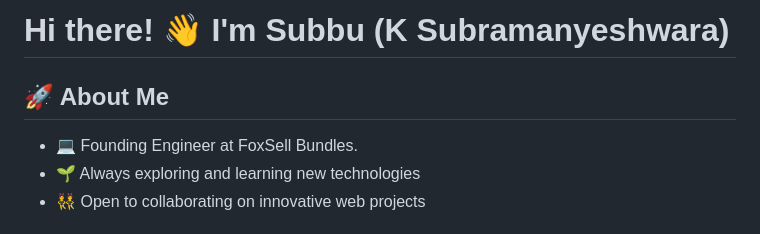
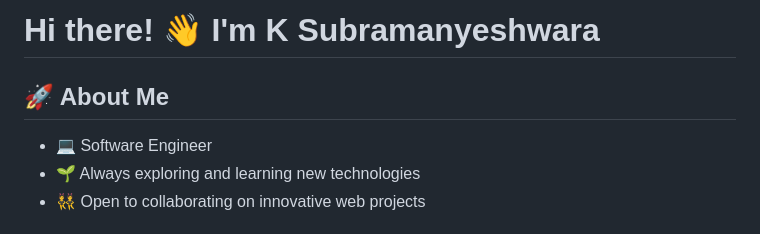
Before and after one commit to ksubramanyeshwara/ksubramanyeshwara, a Markdown page: readme.md, the part around the change. Rendered like a GitHub page.

```diff
--- a/readme.md
+++ b/readme.md
@@ -1,7 +1,7 @@
-# Hi there! 👋 I'm Subbu (K Subramanyeshwara)
+# Hi there! 👋 I'm K Subramanyeshwara
 
 ## 🚀 About Me
-- 💻 Founding Engineer at FoxSell Bundles.
+- 💻 Software Engineer
 - 🌱 Always exploring and learning new technologies
 - 👯 Open to collaborating on innovative web projects
 
```
